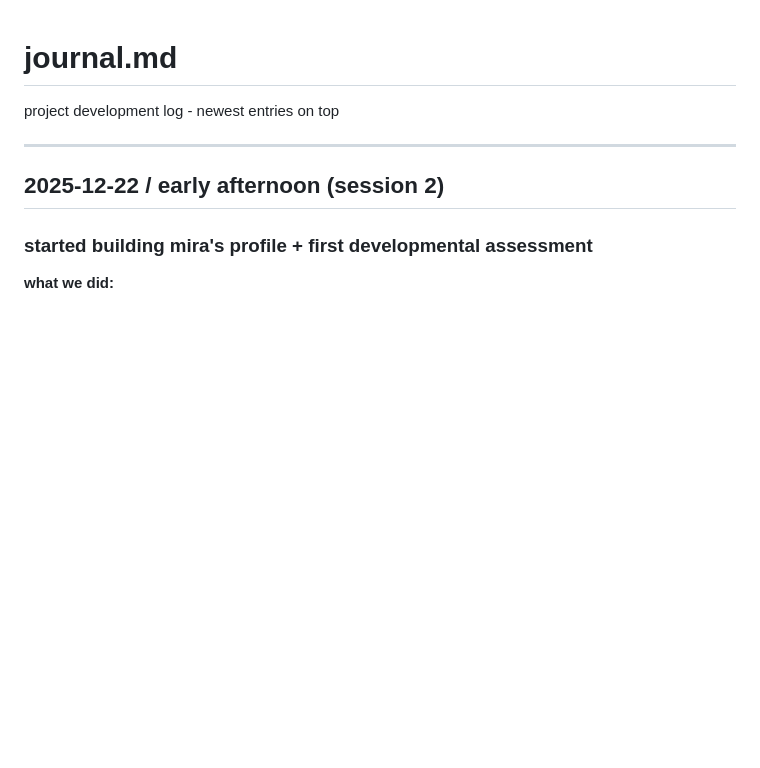
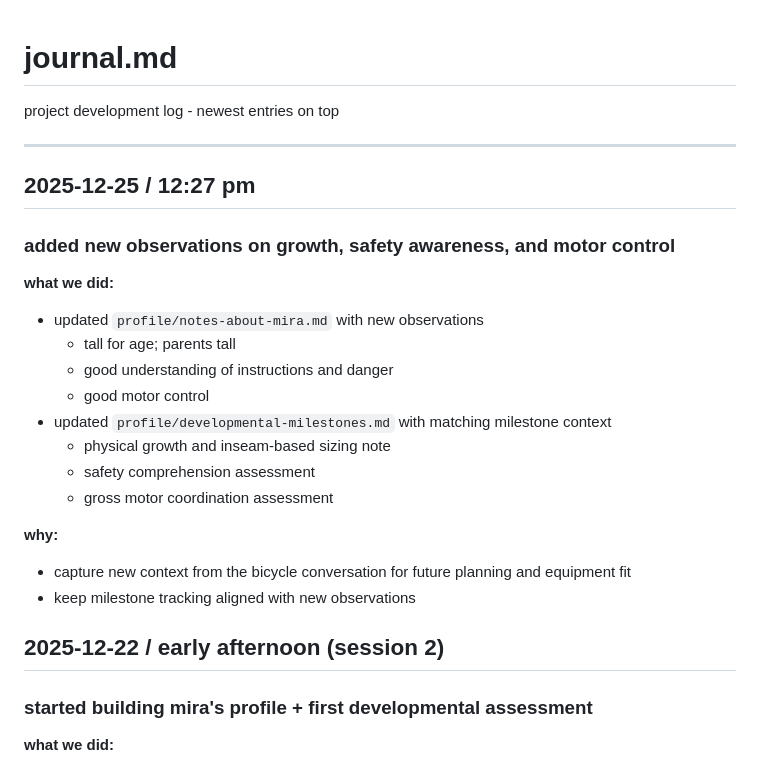
Before and after one commit to workinprogmess/homeschooling, a Markdown page: journal.md, the part around the change. GitHub-like rendering; blank space fills up the shorter version.

```diff
--- a/journal.md
+++ b/journal.md
@@ -3,6 +3,24 @@
 project development log - newest entries on top
 
 ---
+
+## 2025-12-25 / 12:27 pm
+
+### added new observations on growth, safety awareness, and motor control
+
+**what we did:**
+- updated `profile/notes-about-mira.md` with new observations
+  - tall for age; parents tall
+  - good understanding of instructions and danger
+  - good motor control
+- updated `profile/developmental-milestones.md` with matching milestone context
+  - physical growth and inseam-based sizing note
+  - safety comprehension assessment
+  - gross motor coordination assessment
+
+**why:**
+- capture new context from the bicycle conversation for future planning and equipment fit
+- keep milestone tracking aligned with new observations
 
 ## 2025-12-22 / early afternoon (session 2)
 
```
Also changed, not shown: profile/developmental-milestones.md (+41 -0 lines), profile/notes-about-mira.md (+12 -0 lines).
